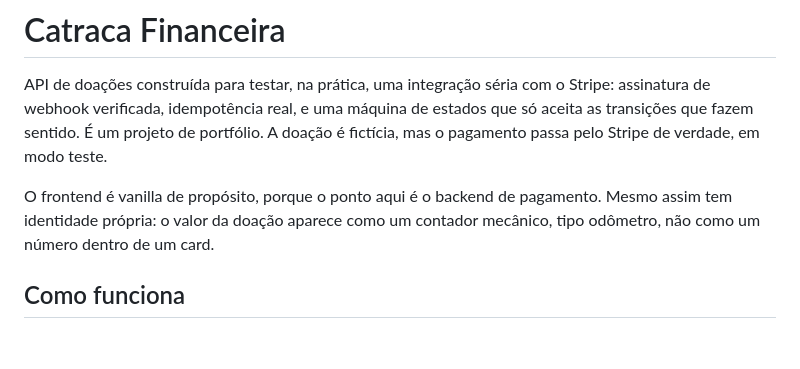
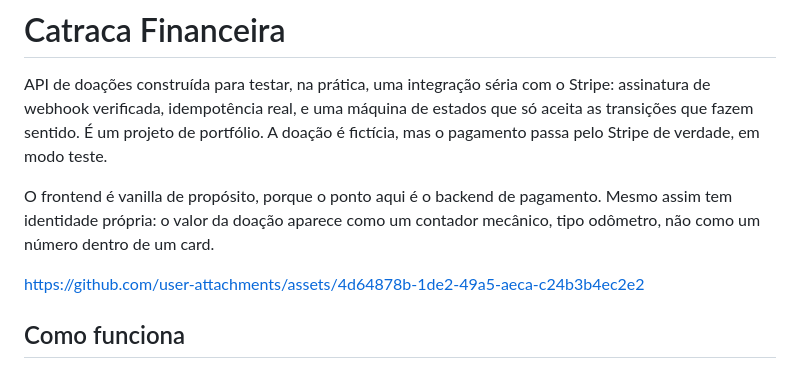
Before and after one commit to evertonmedola/stripe-webhook-donation-api, a Markdown page: README.md, the part around the change. Drawn GitHub-style; blank space fills up the shorter version.

Commit message:
feat: video in readme

```diff
--- a/README.md
+++ b/README.md
@@ -3,6 +3,8 @@
 API de doações construída para testar, na prática, uma integração séria com o Stripe: assinatura de webhook verificada, idempotência real, e uma máquina de estados que só aceita as transições que fazem sentido. É um projeto de portfólio. A doação é fictícia, mas o pagamento passa pelo Stripe de verdade, em modo teste.
 
 O frontend é vanilla de propósito, porque o ponto aqui é o backend de pagamento. Mesmo assim tem identidade própria: o valor da doação aparece como um contador mecânico, tipo odômetro, não como um número dentro de um card.
+
+https://github.com/user-attachments/assets/4d64878b-1de2-49a5-aeca-c24b3b4ec2e2
 
 ## Como funciona
 
```
